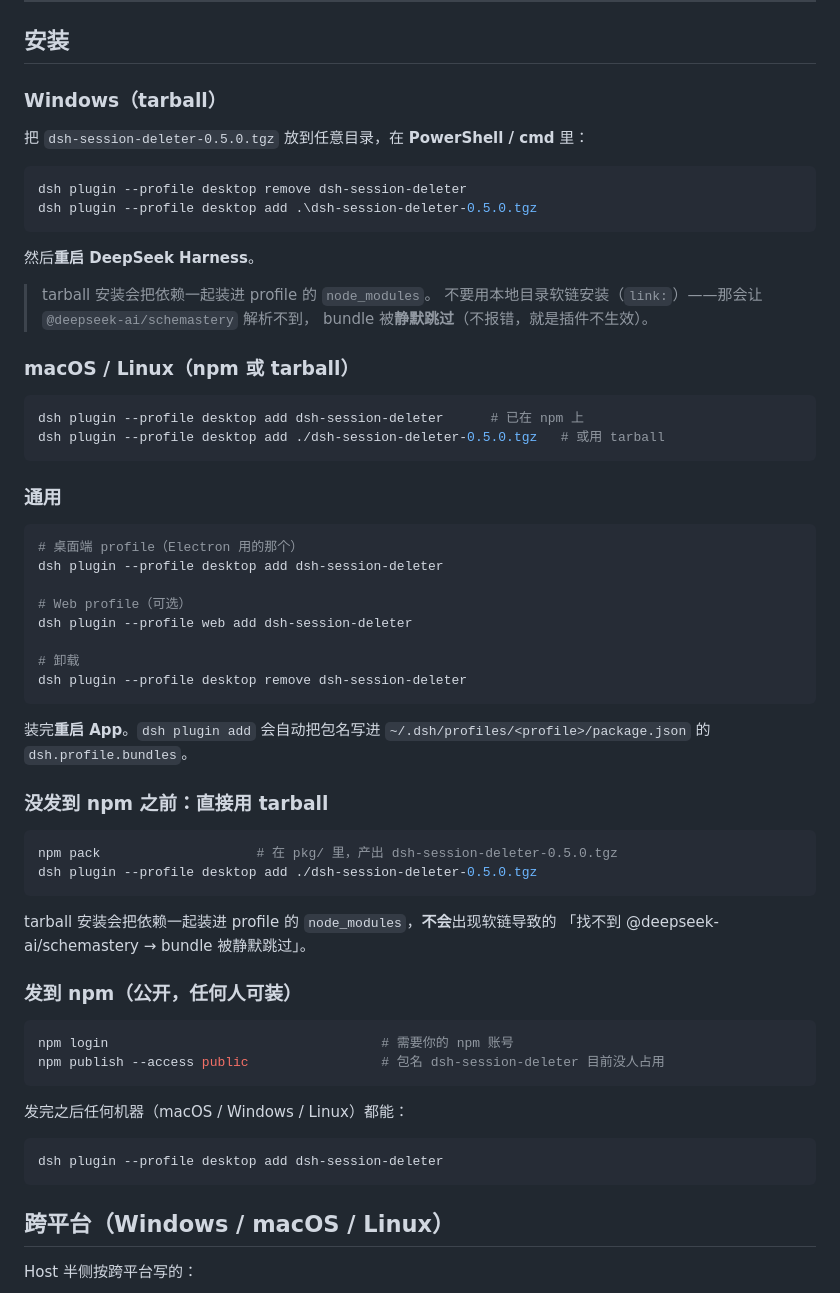
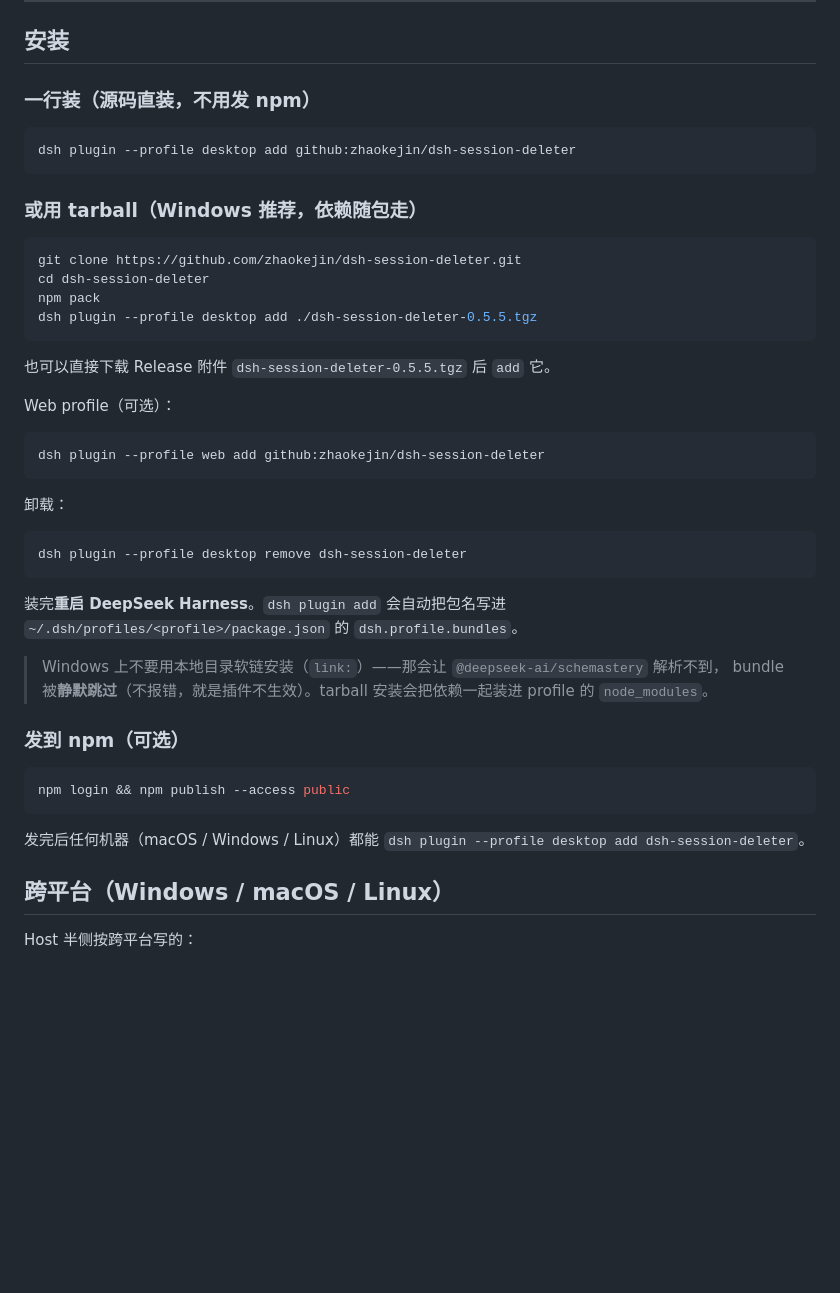
Before and after one commit to zhaokejin/dsh-session-deleter, a Markdown page: README.md, the part around one of its changes. Drawn GitHub-style; blank space fills up the shorter version.

Commit message:
docs: 截图 + 安装命令更新（github: 直装 / 0.5.5 tarball）

````diff
--- a/README.md
+++ b/README.md
@@ -40,66 +50,48 @@ dsh 自带只能「归档」会话，记录会一直留在磁盘上。这里可
 
 ## 安装
 
-### Windows（tarball）
+### 一行装（源码直装，不用发 npm）
 
-把 `dsh-session-deleter-0.5.0.tgz` 放到任意目录，在 **PowerShell / cmd** 里：
-
-```powershell
-dsh plugin --profile desktop remove dsh-session-deleter
-dsh plugin --profile desktop add .\dsh-session-deleter-0.5.0.tgz
+```bash
+dsh plugin --profile desktop add github:zhaokejin/dsh-session-deleter
 ```
 
-然后**重启 DeepSeek Harness**。
-
-> tarball 安装会把依赖一起装进 profile 的 `node_modules`。
-> 不要用本地目录软链安装（`link:`）——那会让 `@deepseek-ai/schemastery` 解析不到，
-> bundle 被**静默跳过**（不报错，就是插件不生效）。
-
-### macOS / Linux（npm 或 tarball）
+### 或用 tarball（Windows 推荐，依赖随包走）
 
 ```bash
-dsh plugin --profile desktop add dsh-session-deleter      # 已在 npm 上
-dsh plugin --profile desktop add ./dsh-session-deleter-0.5.0.tgz   # 或用 tarball
+git clone https://github.com/zhaokejin/dsh-session-deleter.git
+cd dsh-session-deleter
+npm pack
+dsh plugin --profile desktop add ./dsh-session-deleter-0.5.5.tgz
 ```
 
-### 通用
+也可以直接下载 Release 附件 `dsh-session-deleter-0.5.5.tgz` 后 `add` 它。
+
+Web profile（可选）：
 
 ```bash
-# 桌面端 profile（Electron 用的那个）
-dsh plugin --profile desktop add dsh-session-deleter
+dsh plugin --profile web add github:zhaokejin/dsh-session-deleter
+```
 
-# Web profile（可选）
-dsh plugin --profile web add dsh-session-deleter
+卸载：
 
-# 卸载
+```bash
 dsh plugin --profile desktop remove dsh-session-deleter
 ```
 
-装完**重启 App**。`dsh plugin add` 会自动把包名写进
+装完**重启 DeepSeek Harness**。`dsh plugin add` 会自动把包名写进
 `~/.dsh/profiles/<profile>/package.json` 的 `dsh.profile.bundles`。
 
-### 没发到 npm 之前：直接用 tarball
+> Windows 上不要用本地目录软链安装（`link:`）——那会让 `@deepseek-ai/schemastery` 解析不到，
+> bundle 被**静默跳过**（不报错，就是插件不生效）。tarball 安装会把依赖一起装进 profile 的 `node_modules`。
+
+### 发到 npm（可选）
 
 ```bash
-npm pack                    # 在 pkg/ 里，产出 dsh-session-deleter-0.5.0.tgz
-dsh plugin --profile desktop add ./dsh-session-deleter-0.5.0.tgz
+npm login && npm publish --access public
 ```
 
-tarball 安装会把依赖一起装进 profile 的 `node_modules`，**不会**出现软链导致的
-「找不到 @deepseek-ai/schemastery → bundle 被静默跳过」。
-
-### 发到 npm（公开，任何人可装）
-
-```bash
-npm login                                   # 需要你的 npm 账号
-npm publish --access public                 # 包名 dsh-session-deleter 目前没人占用
-```
-
-发完之后任何机器（macOS / Windows / Linux）都能：
-
-```bash
-dsh plugin --profile desktop add dsh-session-deleter
-```
+发完后任何机器（macOS / Windows / Linux）都能 `dsh plugin --profile desktop add dsh-session-deleter`。
 
 ## 跨平台（Windows / macOS / Linux）
 
````
Also changed, not shown: other parts of README.md (+10 -0 lines), docs/screenshots/header-button.png (added), docs/screenshots/settings-card.png (added).
